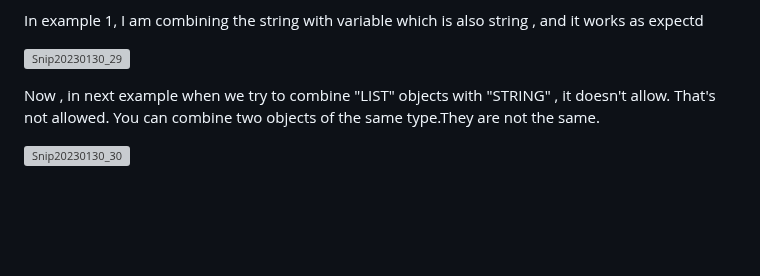
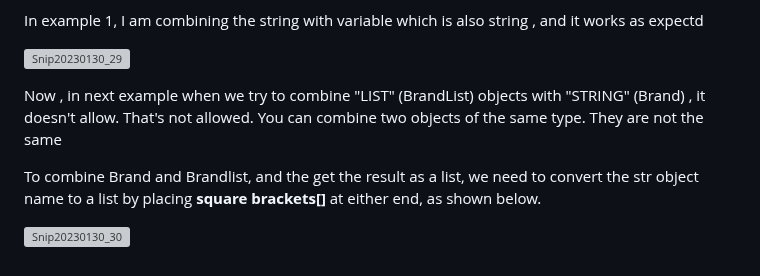
Before and after one commit to Techshailesh/Python, a Markdown page: Basics/basic_sequence_operations.md, the part around the change. GitHub-like rendering; blank space fills up the shorter version; grey boxes are pictures that could not be loaded.

```diff
--- a/Basics/basic_sequence_operations.md
+++ b/Basics/basic_sequence_operations.md
@@ -103,8 +103,10 @@ In example 1, I am combining the string with variable which is also string , and
 ![Snip20230130_29](https://user-images.githubusercontent.com/93876736/215458091-d2b85fcf-6d45-4f1a-a0de-6997f102182e.png)
 
 
-Now , in next example when we try to combine "LIST" objects with "STRING" , it doesn't allow.
-That's not allowed. You can combine two objects of the same type.They are not the same.
+Now , in next example when we try to combine "LIST" (BrandList) objects with "STRING" (Brand) , it doesn't allow.
+That's not allowed. You can combine two objects of the same type. They are not the same
+
+To combine Brand and Brandlist, and the get the result as a list, we need to convert the str object name to a list by placing **square brackets[]** at either end, as shown below.
 
 
 ![Snip20230130_30](https://user-images.githubusercontent.com/93876736/215458294-111cabec-9960-4619-ba46-90d33a4266c0.png)
```
